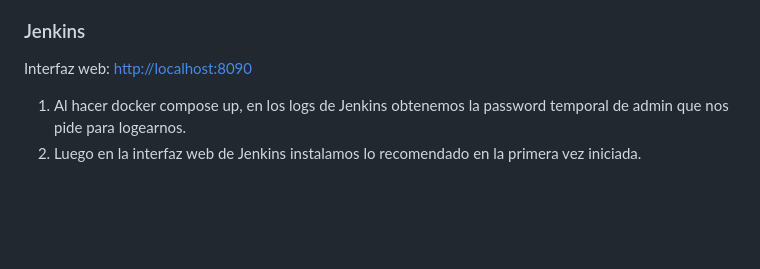
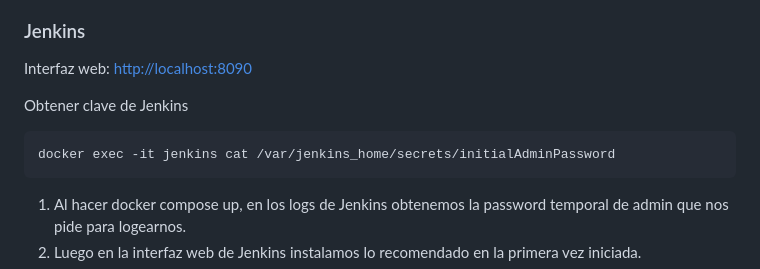
Before and after one commit to Darlinx25/IISS-2-Lab, a Markdown page: README.md, the part around the change. Rendered like a GitHub page; blank space fills up the shorter version.

````diff
--- a/README.md
+++ b/README.md
@@ -101,6 +101,10 @@ Muestra:
 Interfaz web:
 [http://localhost:8090](http://localhost:8090/)
 
+Obtener clave de Jenkins
+```
+docker exec -it jenkins cat /var/jenkins_home/secrets/initialAdminPassword
+```
 1. Al hacer docker compose up, en los logs de Jenkins obtenemos la password temporal de admin que nos pide para logearnos.
 2. Luego en la interfaz web de Jenkins instalamos lo recomendado en la primera vez iniciada.
 3. Creamos job tipo pipeline.
````
